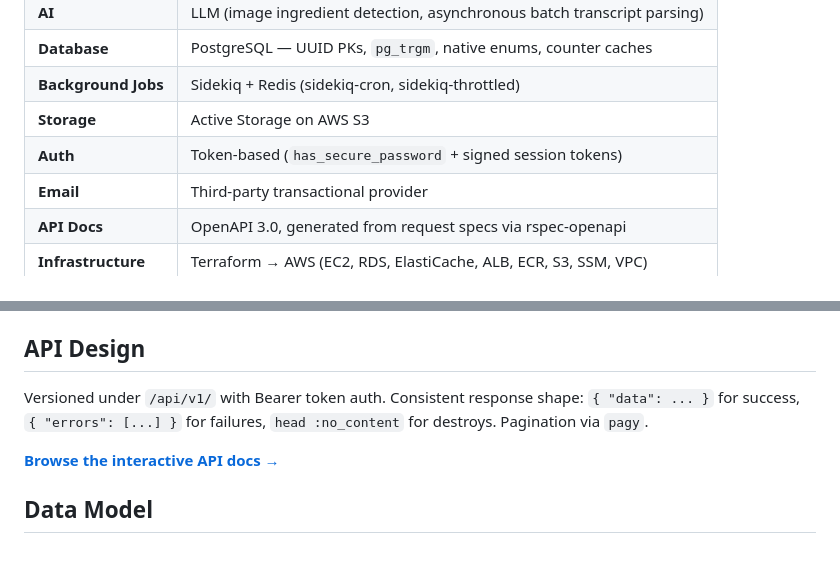
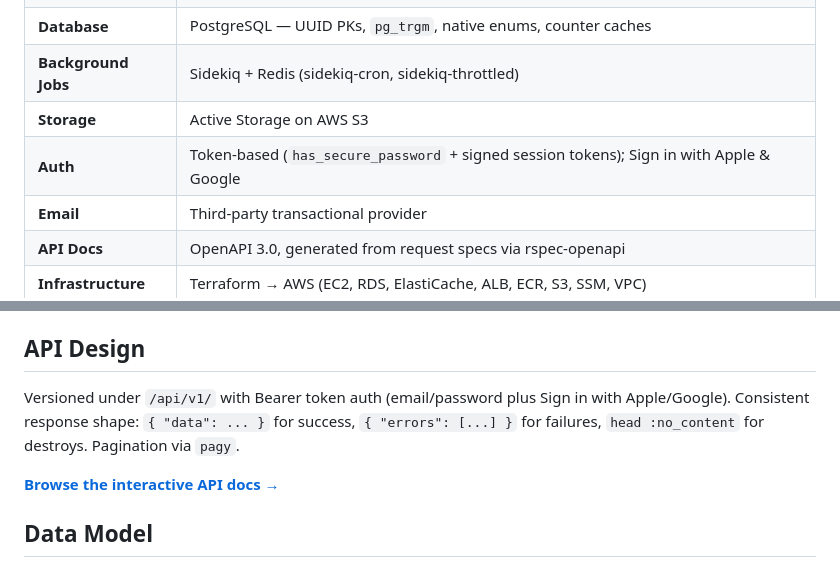
Before and after one commit to MarcusAl/cupbored-showcase, a Markdown page: README.md, 2 parts joined by grey strips. GitHub-like rendering.

Commit message:
docs: note Sign in with Apple/Google in tech stack + API design

```diff
--- a/README.md
+++ b/README.md
@@ -13,7 +13,7 @@ A Rails 8 API for AI-powered ingredient detection and recipe matching. Backgroun
 | **Database** | PostgreSQL — UUID PKs, `pg_trgm`, native enums, counter caches |
 | **Background Jobs** | Sidekiq + Redis (sidekiq-cron, sidekiq-throttled) |
 | **Storage** | Active Storage on AWS S3 |
-| **Auth** | Token-based (`has_secure_password` + signed session tokens) |
+| **Auth** | Token-based (`has_secure_password` + signed session tokens); Sign in with Apple & Google |
 | **Email** | Third-party transactional provider |
 | **API Docs** | OpenAPI 3.0, generated from request specs via rspec-openapi |
 | **Infrastructure** | Terraform → AWS (EC2, RDS, ElastiCache, ALB, ECR, S3, SSM, VPC) |
@@ -64,7 +64,7 @@ Business logic lives in `ApplicationService` objects with a single public `.call
 
 ## API Design
 
-Versioned under `/api/v1/` with Bearer token auth. Consistent response shape: `{ "data": ... }` for success, `{ "errors": [...] }` for failures, `head :no_content` for destroys. Pagination via `pagy`.
+Versioned under `/api/v1/` with Bearer token auth (email/password plus Sign in with Apple/Google). Consistent response shape: `{ "data": ... }` for success, `{ "errors": [...] }` for failures, `head :no_content` for destroys. Pagination via `pagy`.
 
 **[Browse the interactive API docs →](https://marcusal.github.io/cupbored-showcase/)**
 
```
